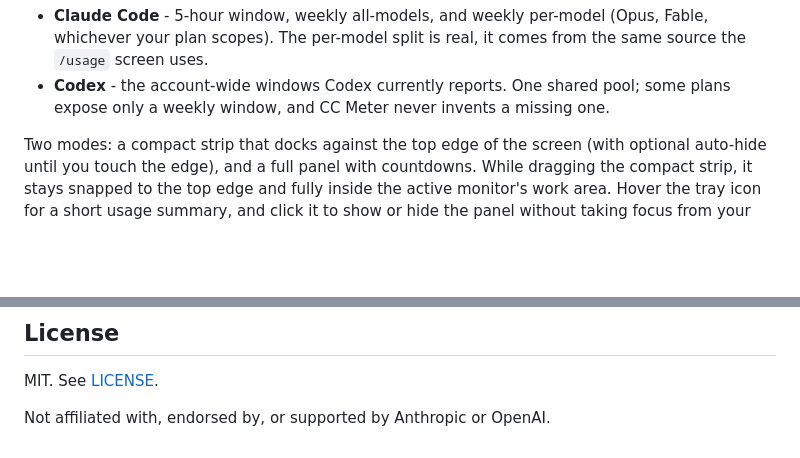
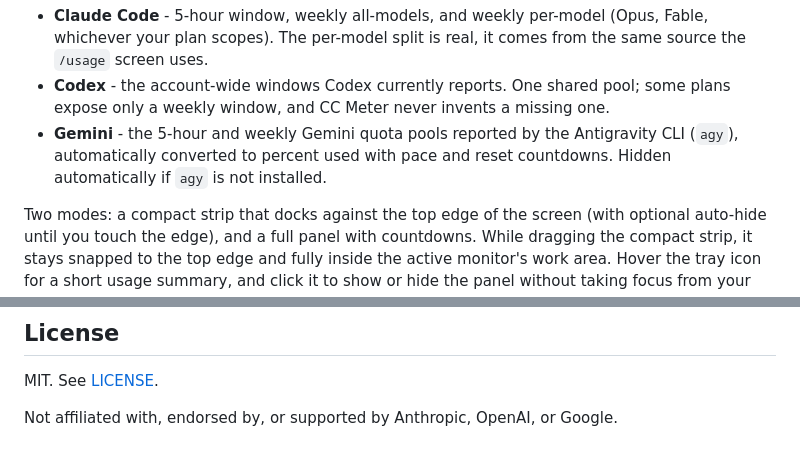
Before and after one commit to silverdolphin863/claude-code-meter, a Markdown page: README.md, 2 parts joined by grey strips. Drawn GitHub-style; blank space fills up the shorter version.

```diff
--- a/README.md
+++ b/README.md
@@ -24,6 +24,9 @@ coasting. `1.6x` means you will hit the wall early, and roughly how early.
 - **Codex** - the account-wide windows Codex currently reports. One shared
   pool; some plans expose only a weekly window, and CC Meter never invents a
   missing one.
+- **Gemini** - the 5-hour and weekly Gemini quota pools reported by the
+  Antigravity CLI (`agy`), automatically converted to percent used with pace
+  and reset countdowns. Hidden automatically if `agy` is not installed.
 
 Two modes: a compact strip that docks against the top edge of the screen (with
 optional auto-hide until you touch the edge), and a full panel with countdowns.
@@ -243,4 +252,4 @@ the display, and one Windows app that also supplies the desktop and tray meter.
 
 MIT. See [LICENSE](LICENSE).
 
-Not affiliated with, endorsed by, or supported by Anthropic or OpenAI.
+Not affiliated with, endorsed by, or supported by Anthropic, OpenAI, or Google.
```
Also changed, not shown: other parts of README.md (+11 -5 lines), firmware/esp32-4848s040/README.md (+1 -1 lines), docs/lcd-preview-auth.png, docs/lcd-preview-config.png, docs/lcd-preview.png, 15 other files.
